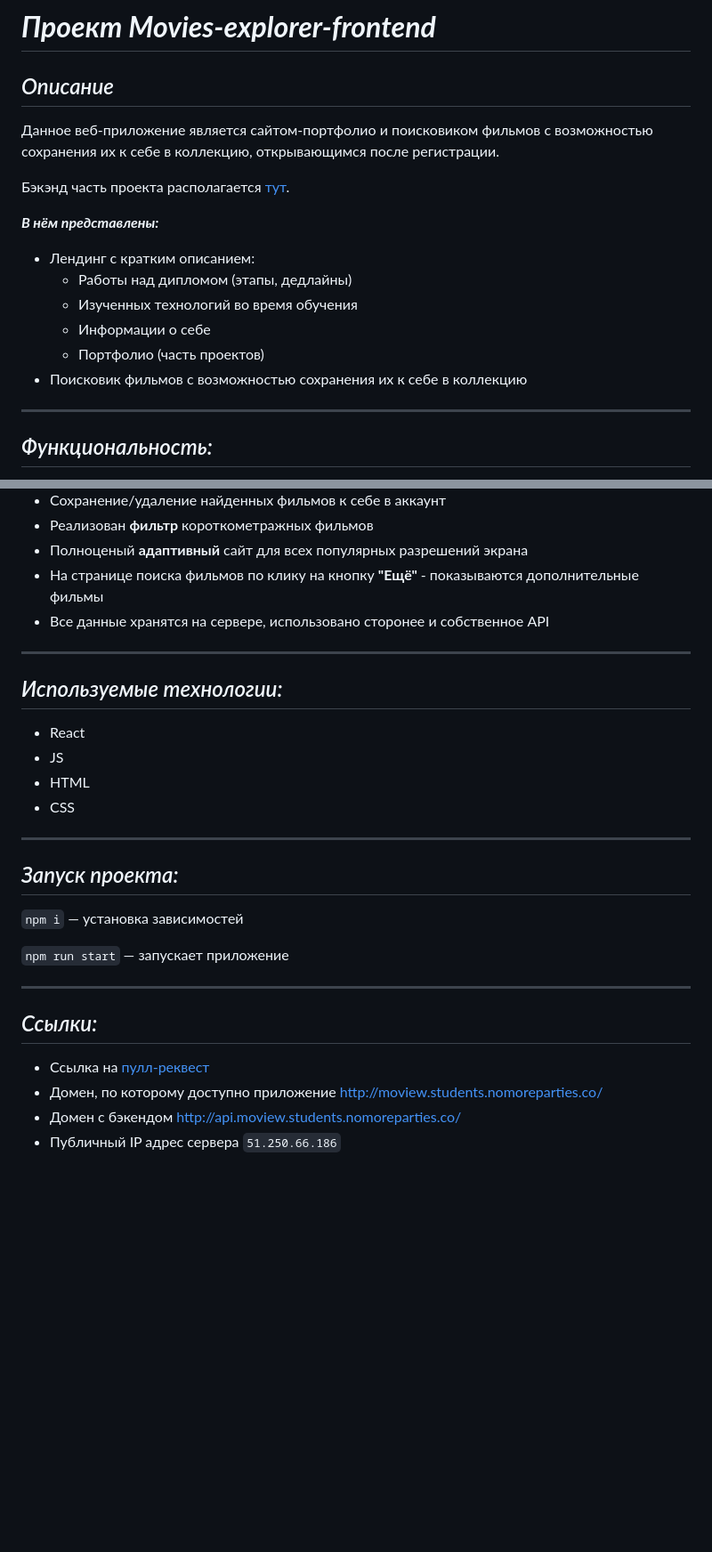
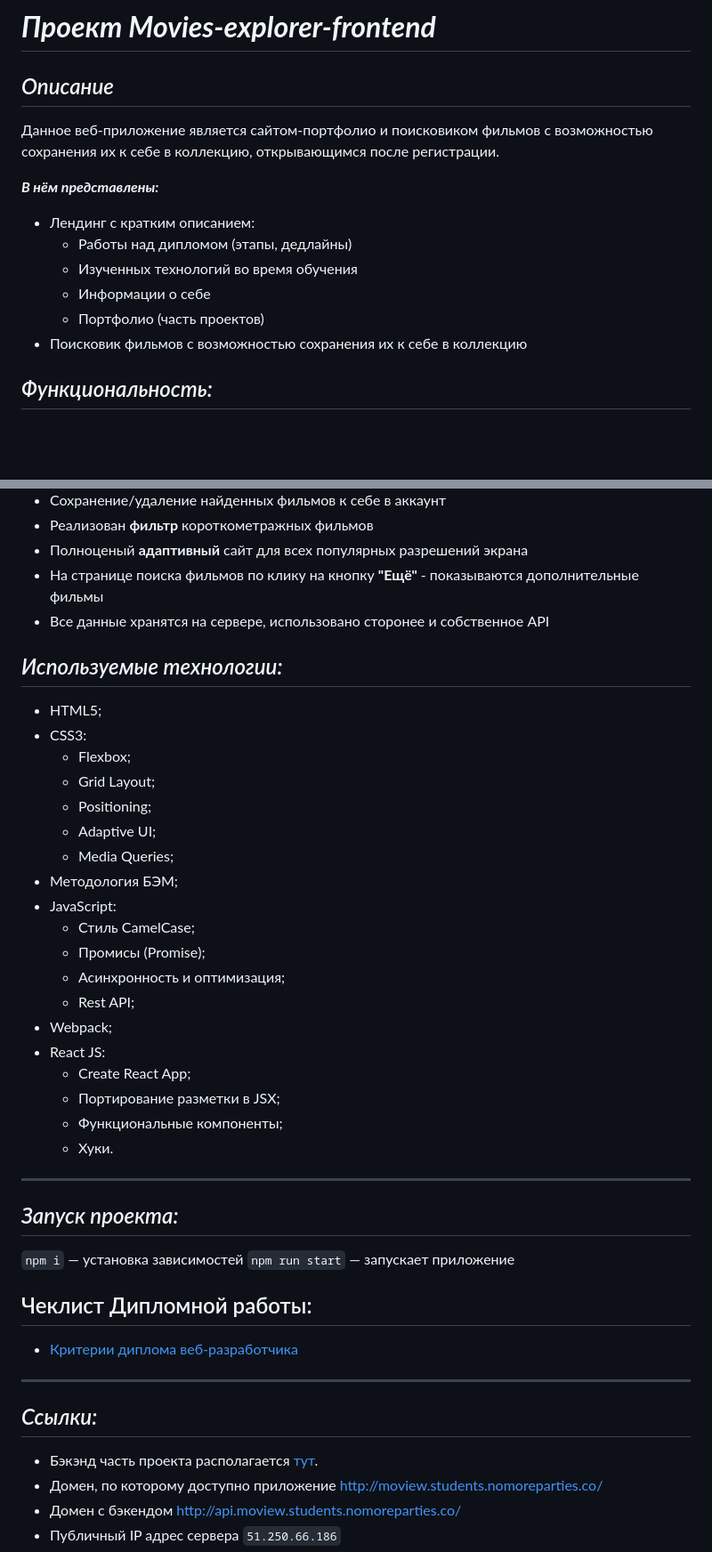
Before and after one commit to FlufyUnicorn/movies-explorer-frontend, a Markdown page: moview/README.md, 2 parts joined by grey strips. Shown at 89% size. Rendered like a GitHub page; blank space fills up the shorter version.

```diff
--- a/moview/README.md
+++ b/moview/README.md
@@ -4,10 +4,7 @@
 
 Данное веб-приложение является сайтом-портфолио и поисковиком фильмов с возможностью сохранения их к себе в коллекцию, открывающимся после регистрации.
 
-Бэкэнд часть проекта располагается [тут](https://github.com/FlufyUnicorn/movies-explorer-api).
-
 ***В нём представлены:***
-
 * Лендинг c кратким описанием:
     + Работы над дипломом (этапы, дедлайны)
     + Изученных технологий во время обучения
@@ -15,7 +12,7 @@
     + Портфолио (часть проектов)
 * Поисковик фильмов с возможностью сохранения их к себе в коллекцию
 
----
+
 ## *Функциональность:*
 * Защищённость роутов (нельзя перейти к приложению-поисковику, если не выполнен вход)
 * Реализована **валидация** всех форм/полей ввода с использованием регулярных выражений и сторонних библиотек
@@ -26,23 +23,38 @@
 * На странице поиска фильмов по клику на кнопку **"Ещё"** - показываются дополнительные фильмы
 * Все данные хранятся на сервере, использовано сторонее и собственное API
 
----
 ## *Используемые технологии:*
-
-* React
-* JS
-* HTML
-* CSS
+- HTML5;
+- CSS3:
+  - Flexbox;
+  - Grid Layout;
+  - Positioning;
+  - Adaptive UI;
+  - Media Queries;
+- Методология БЭМ;
+- JavaScript:
+  - Стиль CamelCase;
+  - Промисы (Promise);
+  - Асинхронность и оптимизация;
+  - Rest API;
+- Webpack;
+- React JS:
+  - Create React App;
+  - Портирование разметки в JSX;
+  - Функциональные компоненты;
+  - Хуки.
 
 ---
 ## *Запуск проекта:*
 `npm i` — установка зависимостей
+`npm run start` — запускает приложение
 
-`npm run start` — запускает приложение
+## Чеклист Дипломной работы:
+- [Критерии диплома веб-разработчика](https://code.s3.yandex.net/web-developer/static/new-program/web-diploma-criteria-2.0/index.html#js)
 
 ---
 ## *Ссылки:*
-* Ссылка на [пулл-реквест](https://github.com/FlufyUnicorn/movies-explorer-frontend/pull/3)
+* Бэкэнд часть проекта располагается [тут](https://github.com/FlufyUnicorn/movies-explorer-api).
 * Домен, по которому доступно приложение [http://moview.students.nomoreparties.co/](http://moview.students.nomoreparties.co/)
 * Домен с бэкендом [http://api.moview.students.nomoreparties.co/](http://api.moview.students.nomoreparties.co/)
 * Публичный IP адрес сервера `51.250.66.186`
```
